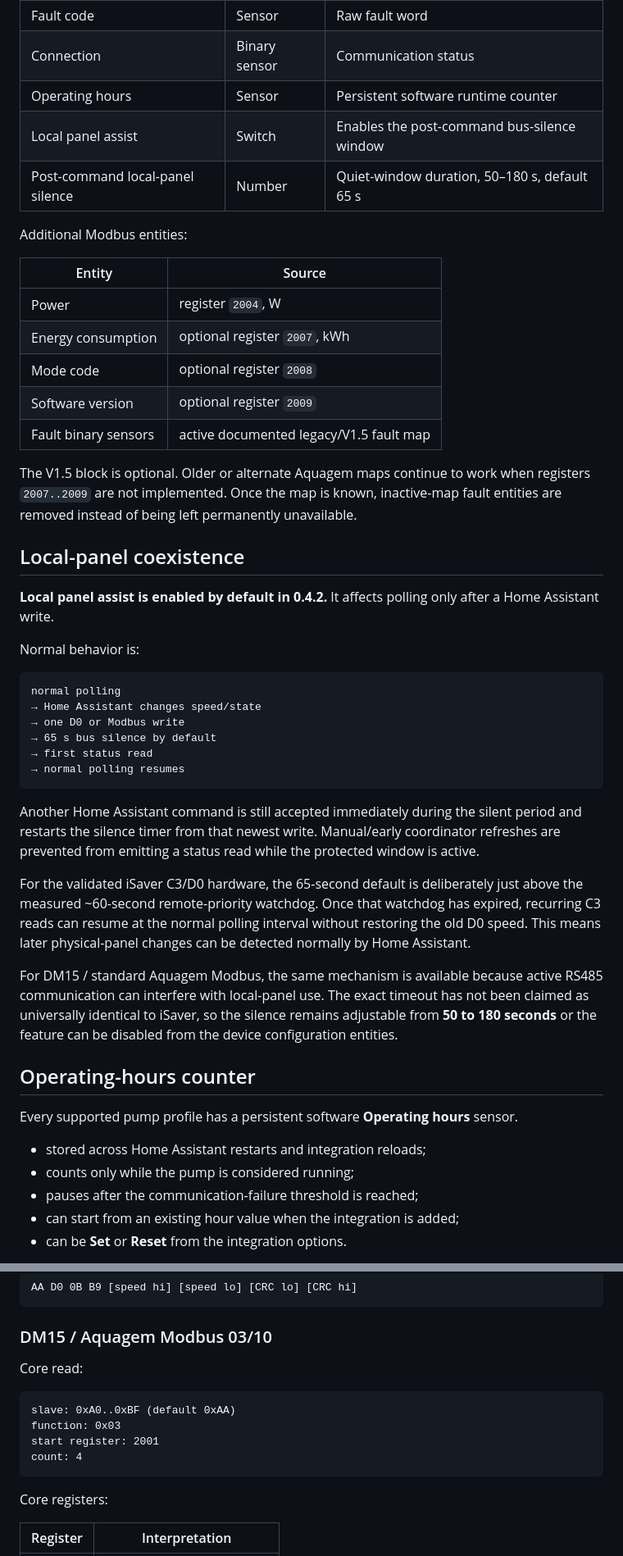
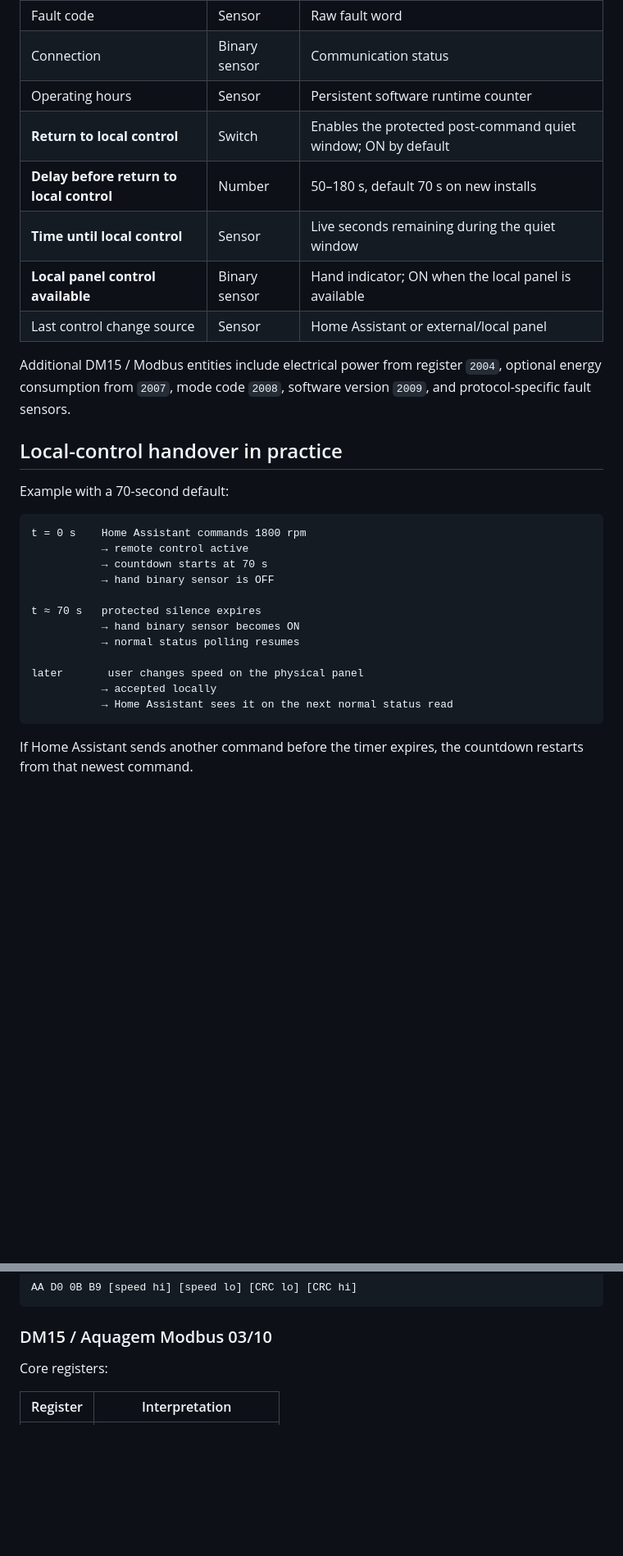
Before and after one commit to jptstar/ha-aquagem-isaver, a Markdown page: README.md, 2 parts joined by grey strips. Shown at 82% size. Drawn GitHub-style; blank space fills up the shorter version.

Commit message:
Document return-to-local-control handover and countdown

````diff
--- a/README.md
+++ b/README.md
@@ -132,49 +126,32 @@ Common entities for all supported profiles:
 | Fault code | Sensor | Raw fault word |
 | Connection | Binary sensor | Communication status |
 | Operating hours | Sensor | Persistent software runtime counter |
-| Local panel assist | Switch | Enables the post-command bus-silence window |
-| Post-command local-panel silence | Number | Quiet-window duration, 50–180 s, default 65 s |
+| **Return to local control** | Switch | Enables the protected post-command quiet window; ON by default |
+| **Delay before return to local control** | Number | 50–180 s, default 70 s on new installs |
+| **Time until local control** | Sensor | Live seconds remaining during the quiet window |
+| **Local panel control available** | Binary sensor | Hand indicator; ON when the local panel is available |
+| Last control change source | Sensor | Home Assistant or external/local panel |
 
-Additional Modbus entities:
+Additional DM15 / Modbus entities include electrical power from register `2004`, optional energy consumption from `2007`, mode code `2008`, software version `2009`, and protocol-specific fault sensors.
 
-| Entity | Source |
-|---|---|
-| Power | register `2004`, W |
-| Energy consumption | optional register `2007`, kWh |
-| Mode code | optional register `2008` |
-| Software version | optional register `2009` |
-| Fault binary sensors | active documented legacy/V1.5 fault map |
+## Local-control handover in practice
 
-The V1.5 block is optional. Older or alternate Aquagem maps continue to work when registers `2007..2009` are not implemented. Once the map is known, inactive-map fault entities are removed instead of being left permanently unavailable.
-
-## Local-panel coexistence
-
-**Local panel assist is enabled by default in 0.4.2.** It affects polling only after a Home Assistant write.
-
-Normal behavior is:
+Example with a 70-second default:
 
 ```text
-normal polling
-→ Home Assistant changes speed/state
-→ one D0 or Modbus write
-→ 65 s bus silence by default
-→ first status read
-→ normal polling resumes
+t = 0 s    Home Assistant commands 1800 rpm
+           → remote control active
+           → countdown starts at 70 s
+           → hand binary sensor is OFF
+
+t ≈ 70 s   protected silence expires
+           → hand binary sensor becomes ON
+           → normal status polling resumes
+
+later       user changes speed on the physical panel
+           → accepted locally
+           → Home Assistant sees it on the next normal status read
 ```
 
-Another Home Assistant command is still accepted immediately during the silent period and restarts the silence timer from that newest write. Manual/early coordinator refreshes are prevented from emitting a status read while the protected window is active.
+If Home Assistant sends another command before the timer expires, the countdown restarts from that newest command.
 
-For the validated iSaver C3/D0 hardware, the 65-second default is deliberately just above the measured ~60-second remote-priority watchdog. Once that watchdog has expired, recurring C3 reads can resume at the normal polling interval without restoring the old D0 speed. This means later physical-panel changes can be detected normally by Home Assistant.
-
-For DM15 / standard Aquagem Modbus, the same mechanism is available because active RS485 communication can interfere with local-panel use. The exact timeout has not been claimed as universally identical to iSaver, so the silence remains adjustable from **50 to 180 seconds** or the feature can be disabled from the device configuration entities.
-
-## Operating-hours counter
-
-Every supported pump profile has a persistent software **Operating hours** sensor.
-
-- stored across Home Assistant restarts and integration reloads;
-- counts only while the pump is considered running;
-- pauses after the communication-failure threshold is reached;
-- can start from an existing hour value when the integration is added;
-- can be **Set** or **Reset** from the integration options.
-
@@ -291,15 +235,6 @@ AA D0 0B B9 [speed hi] [speed lo] [CRC lo] [CRC hi]
 
 ### DM15 / Aquagem Modbus 03/10
 
-Core read:
-
-```text
-slave: 0xA0..0xBF (default 0xAA)
-function: 0x03
-start register: 2001
-count: 4
-```
-
 Core registers:
 
 | Register | Interpretation |
````
Also changed, not shown: other parts of README.md (+56 -104 lines).
